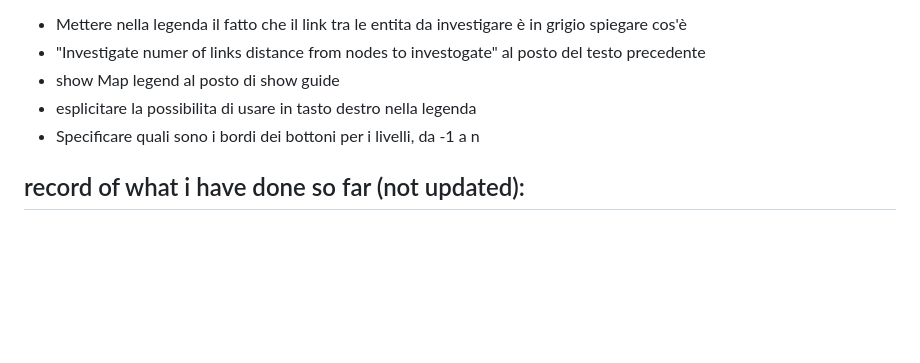
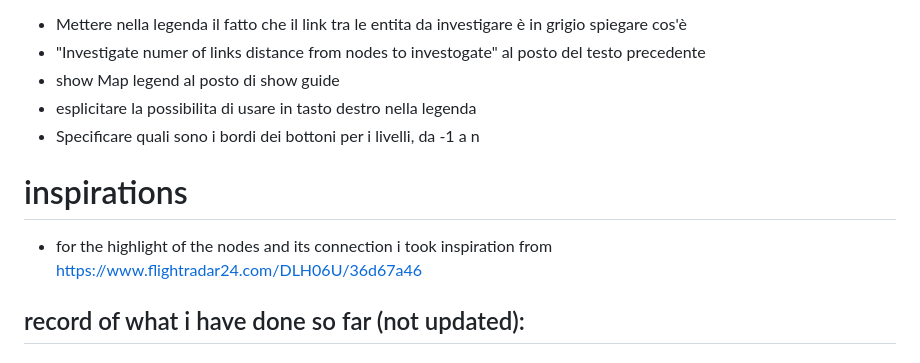
Before and after one commit to AlessandroCarella/Visual-analytics, a Markdown page: README.md, the part around the change. GitHub-like rendering; blank space fills up the shorter version.

Commit message:
Update README.md with where the latest feature came from

```diff
--- a/README.md
+++ b/README.md
@@ -13,6 +13,9 @@ in the report report the fact that the software has been tested both with people
 * show Map legend al posto di show guide
 * esplicitare la possibilita di usare in tasto destro nella legenda
 * Specificare quali sono i bordi dei bottoni per i livelli, da -1 a n
+
+# inspirations
+* for the highlight of the nodes and its connection i took inspiration from https://www.flightradar24.com/DLH06U/36d67a46
 
 ## record of what i have done so far (not updated):
 
```
